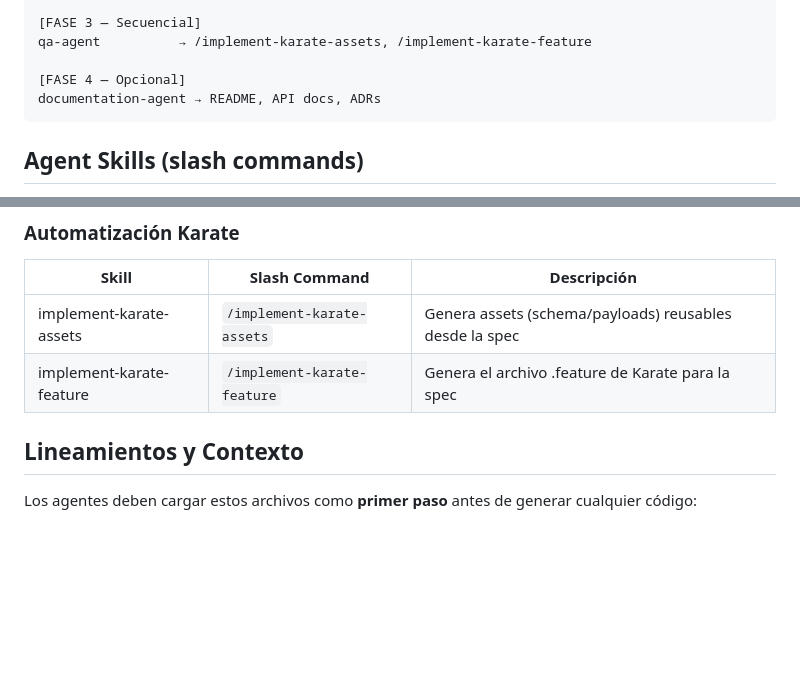
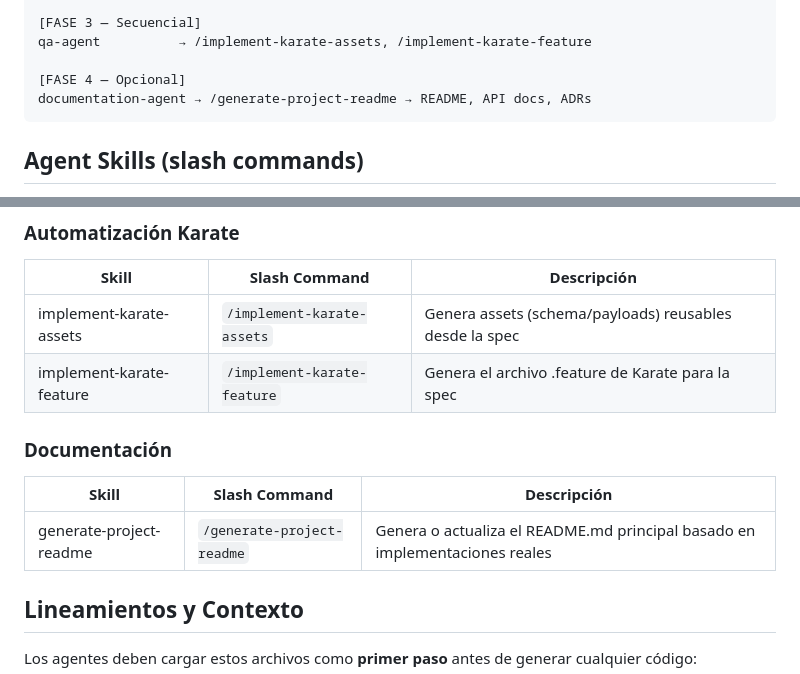
Before and after one commit to ChristopherPalloArias/KARATE_CHALLENGE, a Markdown page: .github/AGENTS.md, 2 parts joined by grey strips. GitHub-like rendering; blank space fills up the shorter version.

Commit message:
feat(skills): add generate-project-readme skill and register it in AGENTS.md and copilot-instructions.md

````diff
--- a/.github/AGENTS.md
+++ b/.github/AGENTS.md
@@ -24,7 +24,7 @@ qa-agent          → /gherkin-case-generator, /risk-identifier
 qa-agent          → /implement-karate-assets, /implement-karate-feature
 
 [FASE 4 — Opcional]
-documentation-agent → README, API docs, ADRs
+documentation-agent → /generate-project-readme → README, API docs, ADRs
 ```
 
 ## Agent Skills (slash commands)
@@ -50,6 +50,11 @@ Skills are portable instruction sets invokable as `/command` in Copilot Chat. Th
 |-------|---------------|-------------|
 | implement-karate-assets | `/implement-karate-assets` | Genera assets (schema/payloads) reusables desde la spec |
 | implement-karate-feature | `/implement-karate-feature` | Genera el archivo .feature de Karate para la spec |
+
+### Documentación
+| Skill | Slash Command | Descripción |
+|-------|---------------|-------------|
+| generate-project-readme | `/generate-project-readme` | Genera o actualiza el README.md principal basado en implementaciones reales |
 
 ## Lineamientos y Contexto
 
````
Also changed, not shown: .github/copilot-instructions.md (+2 -0 lines), 1 other file.
